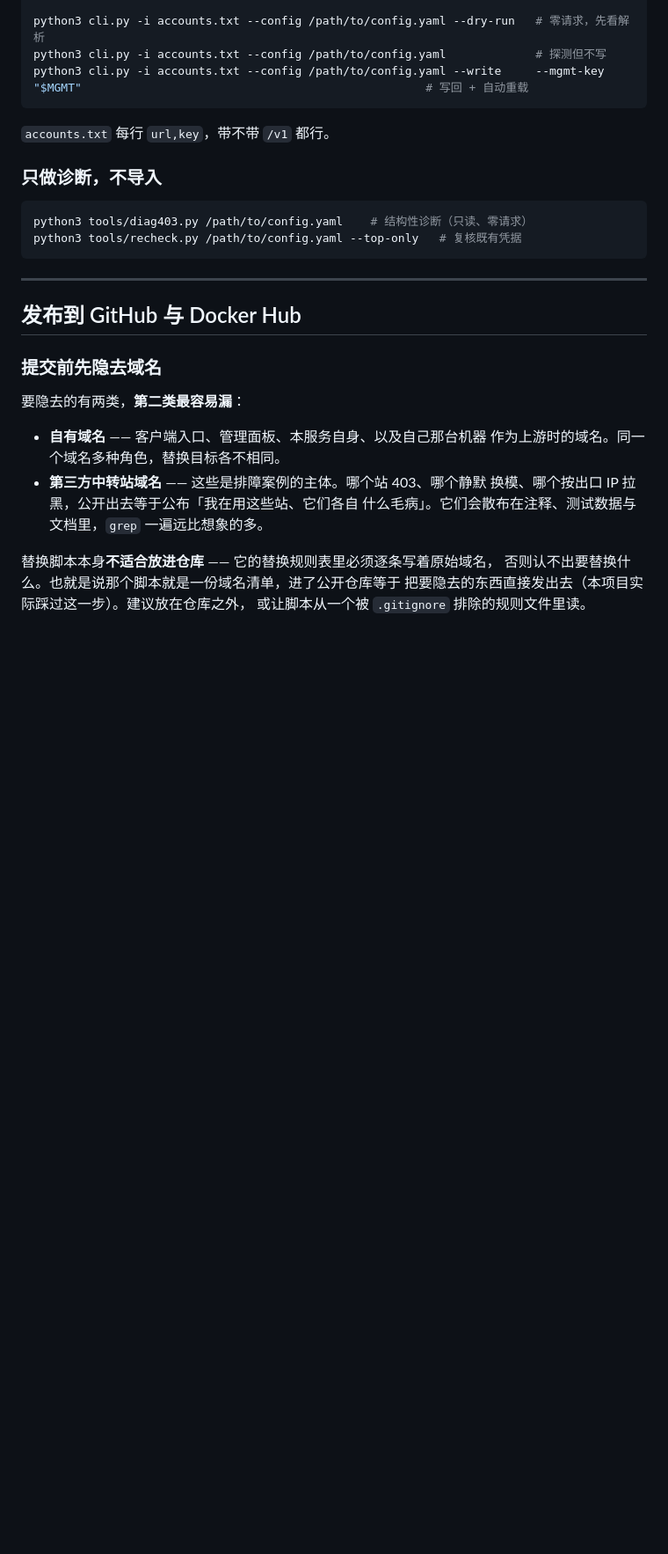
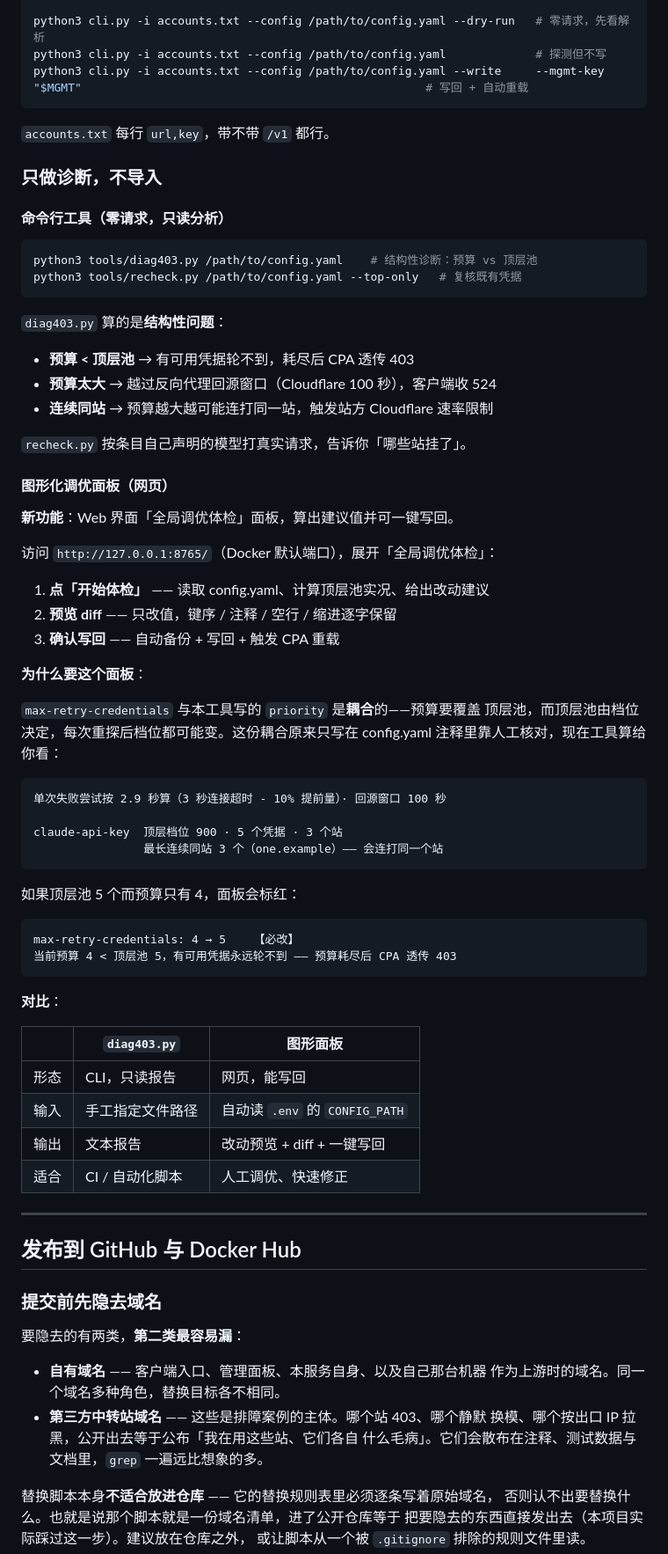
Before and after one commit to HyskoaMorroh/cpa-upstream-importer, a Markdown page: README.md, the part around one of its changes. Shown at 88% size. Rendered like a GitHub page; blank space fills up the shorter version.

````diff
--- a/README.md
+++ b/README.md
@@ -68,10 +68,59 @@ python3 cli.py -i accounts.txt --config /path/to/config.yaml --write     --mgmt-
 
 ### 只做诊断，不导入
 
-```bash
-python3 tools/diag403.py /path/to/config.yaml    # 结构性诊断（只读、零请求）
+#### 命令行工具（零请求，只读分析）
+
+```bash
+python3 tools/diag403.py /path/to/config.yaml    # 结构性诊断：预算 vs 顶层池
 python3 tools/recheck.py /path/to/config.yaml --top-only   # 复核既有凭据
 ```
+
+`diag403.py` 算的是**结构性问题**：
+
+- **预算 < 顶层池** → 有可用凭据轮不到，耗尽后 CPA 透传 403
+- **预算太大** → 越过反向代理回源窗口（Cloudflare 100 秒），客户端收 524
+- **连续同站** → 预算越大越可能连打同一站，触发站方 Cloudflare 速率限制
+
+`recheck.py` 按条目自己声明的模型打真实请求，告诉你「哪些站挂了」。
+
+#### 图形化调优面板（网页）
+
+**新功能**：Web 界面「全局调优体检」面板，算出建议值并可一键写回。
+
+访问 `http://127.0.0.1:8765/`（Docker 默认端口），展开「全局调优体检」：
+
+1. **点「开始体检」** —— 读取 config.yaml、计算顶层池实况、给出改动建议
+2. **预览 diff** —— 只改值，键序 / 注释 / 空行 / 缩进逐字保留
+3. **确认写回** —— 自动备份 + 写回 + 触发 CPA 重载
+
+**为什么要这个面板**：
+
+`max-retry-credentials` 与本工具写的 `priority` 是**耦合**的——预算要覆盖
+顶层池，而顶层池由档位决定，每次重探后档位都可能变。这份耦合原来只写在
+config.yaml 注释里靠人工核对，现在工具算给你看：
+
+```
+单次失败尝试按 2.9 秒算（3 秒连接超时 - 10% 提前量）· 回源窗口 100 秒
+
+claude-api-key  顶层档位 900 · 5 个凭据 · 3 个站
+                最长连续同站 3 个（one.example）—— 会连打同一个站
+```
+
+如果顶层池 5 个而预算只有 4，面板会标红：
+
+```
+max-retry-credentials: 4 → 5    【必改】
+当前预算 4 < 顶层池 5，有可用凭据永远轮不到 —— 预算耗尽后 CPA 透传 403
+```
+
+**对比**：
+
+| | `diag403.py` | 图形面板 |
+|---|---|---|
+| 形态 | CLI，只读报告 | 网页，能写回 |
+| 输入 | 手工指定文件路径 | 自动读 `.env` 的 `CONFIG_PATH` |
+| 输出 | 文本报告 | 改动预览 + diff + 一键写回 |
+| 适合 | CI / 自动化脚本 | 人工调优、快速修正 |
 
 ---
 
````
Also changed, not shown: other parts of README.md (+44 -2 lines).
